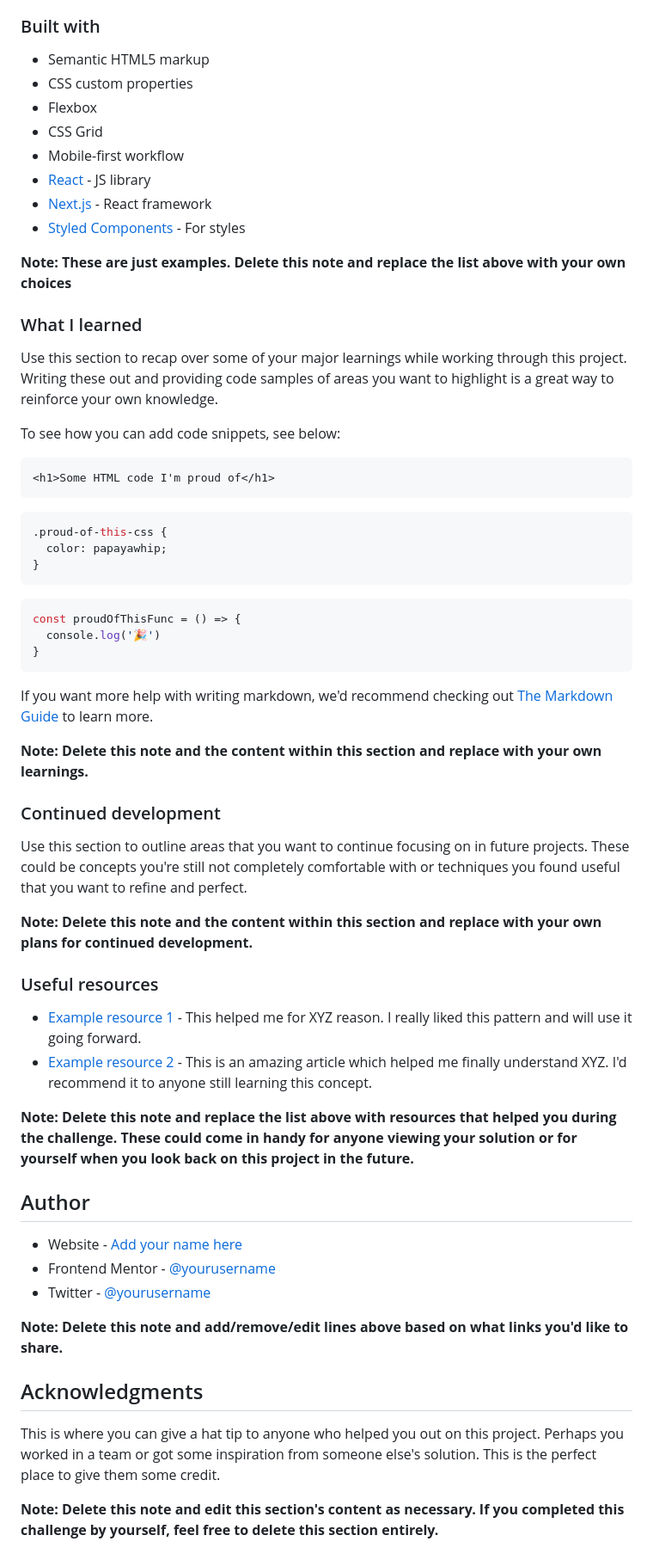
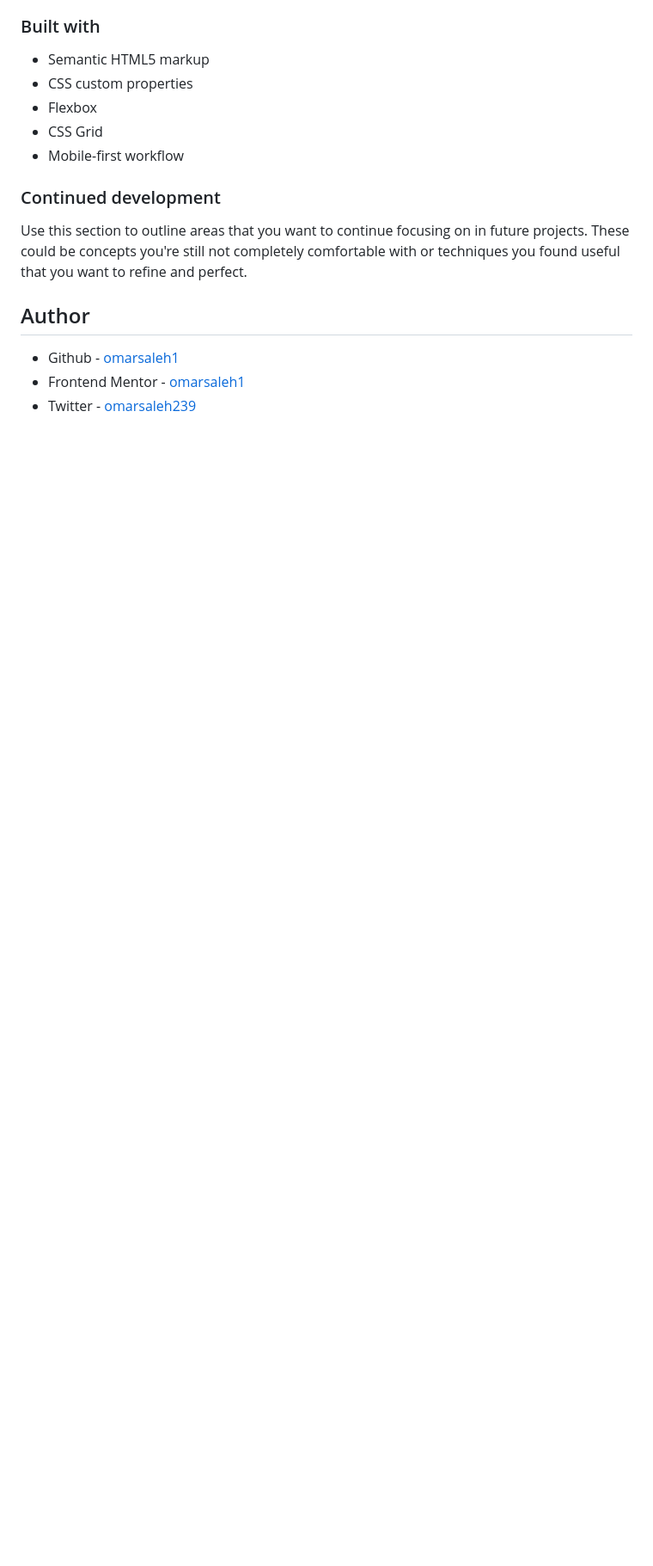
Before and after one commit to omarsaleh1/social-proof, a Markdown page: README.md, the part around the change printed below. Shown: that part at 86% size. Rendered like a GitHub page; blank space fills up the shorter version.

````diff
--- a/README.md
+++ b/README.md
@@ -52,59 +33,13 @@ Then crop/optimize/edit your image however you like, add it to your project, and
 - Flexbox
 - CSS Grid
 - Mobile-first workflow
-- [React](https://reactjs.org/) - JS library
-- [Next.js](https://nextjs.org/) - React framework
-- [Styled Components](https://styled-components.com/) - For styles
-
-**Note: These are just examples. Delete this note and replace the list above with your own choices**
-
-### What I learned
-
-Use this section to recap over some of your major learnings while working through this project. Writing these out and providing code samples of areas you want to highlight is a great way to reinforce your own knowledge.
-
-To see how you can add code snippets, see below:
-
-```html
-<h1>Some HTML code I'm proud of</h1>
-```
-```css
-.proud-of-this-css {
-  color: papayawhip;
-}
-```
-```js
-const proudOfThisFunc = () => {
-  console.log('🎉')
-}
-```
-
-If you want more help with writing markdown, we'd recommend checking out [The Markdown Guide](https://www.markdownguide.org/) to learn more.
-
-**Note: Delete this note and the content within this section and replace with your own learnings.**
 
 ### Continued development
 
 Use this section to outline areas that you want to continue focusing on in future projects. These could be concepts you're still not completely comfortable with or techniques you found useful that you want to refine and perfect.
 
-**Note: Delete this note and the content within this section and replace with your own plans for continued development.**
-
-### Useful resources
-
-- [Example resource 1](https://www.example.com) - This helped me for XYZ reason. I really liked this pattern and will use it going forward.
-- [Example resource 2](https://www.example.com) - This is an amazing article which helped me finally understand XYZ. I'd recommend it to anyone still learning this concept.
-
-**Note: Delete this note and replace the list above with resources that helped you during the challenge. These could come in handy for anyone viewing your solution or for yourself when you look back on this project in the future.**
-
 ## Author
 
-- Website - [Add your name here](https://www.your-site.com)
-- Frontend Mentor - [@yourusername](https://www.frontendmentor.io/profile/yourusername)
-- Twitter - [@yourusername](https://www.twitter.com/yourusername)
-
-**Note: Delete this note and add/remove/edit lines above based on what links you'd like to share.**
-
-## Acknowledgments
-
-This is where you can give a hat tip to anyone who helped you out on this project. Perhaps you worked in a team or got some inspiration from someone else's solution. This is the perfect place to give them some credit.
-
-**Note: Delete this note and edit this section's content as necessary. If you completed this challenge by yourself, feel free to delete this section entirely.**
+- Github - [omarsaleh1](https://www.github.com/omarsaleh1)
+- Frontend Mentor - [omarsaleh1](https://www.frontendmentor.io/profile/omarsaleh1)
+- Twitter - [omarsaleh239](https://www.twitter.com/omarsaleh239)
````
Also changed, not shown: other parts of README.md (+4 -23 lines), design/Screenshot of Desktop Version.png (added), 1 other file.
